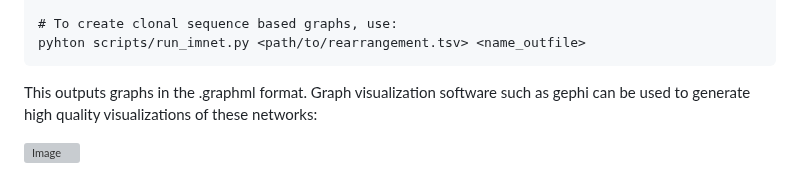
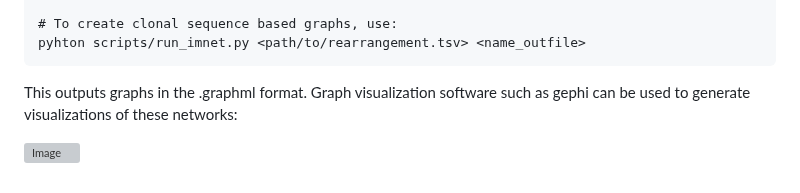
Before and after one commit to eirikhoye/airr_tools, a Markdown page: README.md, the part around the change. Rendered like a GitHub page; grey boxes are pictures that could not be loaded.

````diff
--- a/README.md
+++ b/README.md
@@ -102,6 +102,6 @@ export PYSPARK_DRIVER_PYTHON=/home/jcdenton/imnet/venv/bin/python3.6
 pyhton scripts/run_imnet.py <path/to/rearrangement.tsv> <name_outfile>
 ```
 
-This outputs graphs in the .graphml format. Graph visualization software such as gephi can be used to generate high quality visualizations of these networks:
+This outputs graphs in the .graphml format. Graph visualization software such as gephi can be used to generate visualizations of these networks:
 
 ![Image](figures/LD_graph.png)
````
